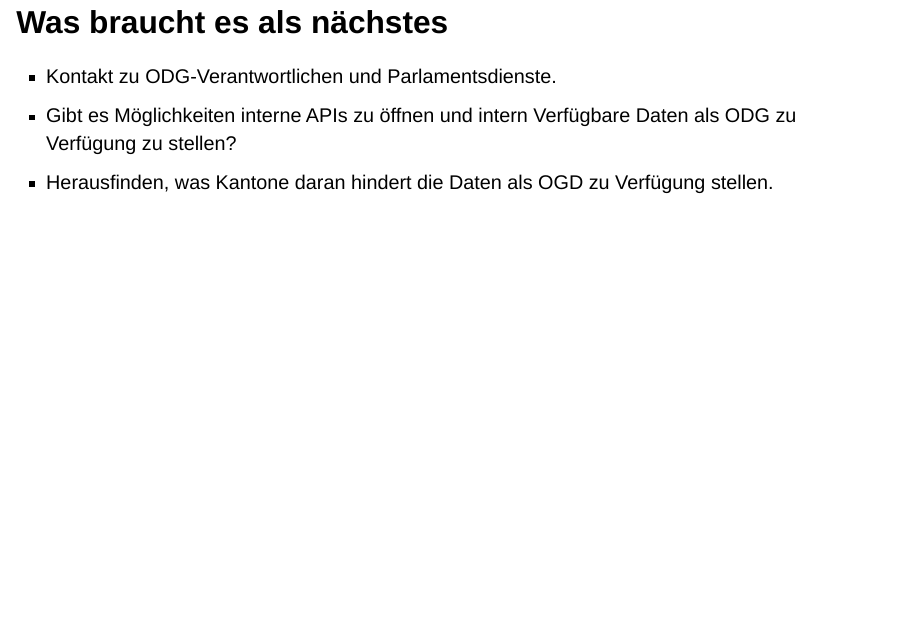
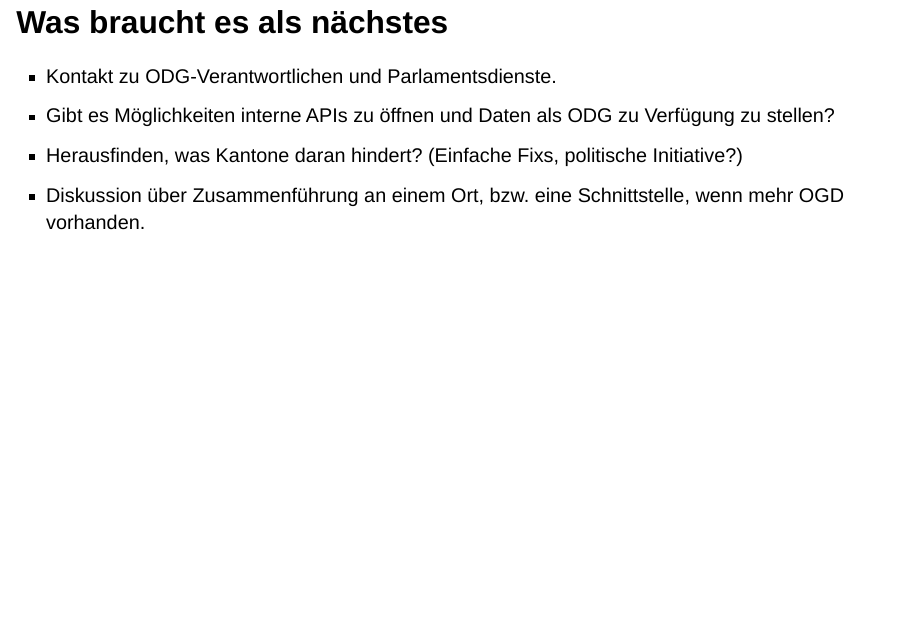
Before and after one commit to gutknecht/ogd_parlamentsdaten, a Quarto document (Quarto/presentation.qmd): page 6 of 7. Rendered offline with R 4.5, knitr and Pandoc in place of Quarto, with nearby package versions; drawn as Slidy slides in place of the format the file asks for.

Commit message:
Update presentation.qmd

```diff
--- a/Quarto/presentation.qmd
+++ b/Quarto/presentation.qmd
@@ -41,8 +41,9 @@ readr::read_rds("../R/barchart.rds")
 # Was braucht es als nächstes
 
 - Kontakt zu ODG-Verantwortlichen und Parlamentsdienste.
-- Gibt es Möglichkeiten interne APIs zu öffnen und intern Verfügbare Daten als ODG zu Verfügung zu stellen?
-- Herausfinden, was Kantone daran hindert die Daten als OGD zu Verfügung stellen.
+- Gibt es Möglichkeiten interne APIs zu öffnen und Daten als ODG zu Verfügung zu stellen?
+- Herausfinden, was Kantone daran hindert? (Einfache Fixs, politische Initiative?)
+- Diskussion über Zusammenführung an einem Ort, bzw. eine Schnittstelle, wenn mehr OGD vorhanden.
 
 # Thanks
 
```
Also changed, not shown: Quarto/presentation.qmd (2 more changed lines).
